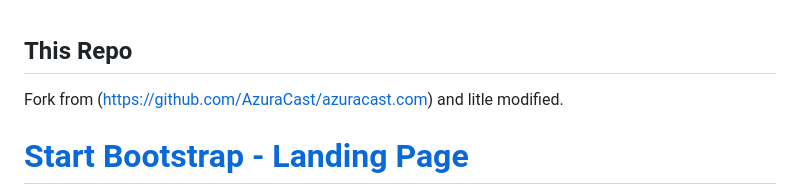
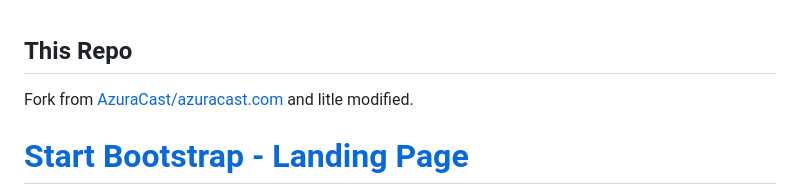
Before and after one commit to PeWe79/cloudmucast.com, a Markdown page: README.md, the part around the change. GitHub-like rendering.

```diff
--- a/README.md
+++ b/README.md
@@ -1,6 +1,6 @@
 ## This Repo
 
-Fork from (https://github.com/AzuraCast/azuracast.com) and litle modified.
+Fork from [AzuraCast/azuracast.com](https://github.com/AzuraCast/azuracast.com) and litle modified.
 
 # [Start Bootstrap - Landing Page](https://startbootstrap.com/theme/landing-page/)
 
```
